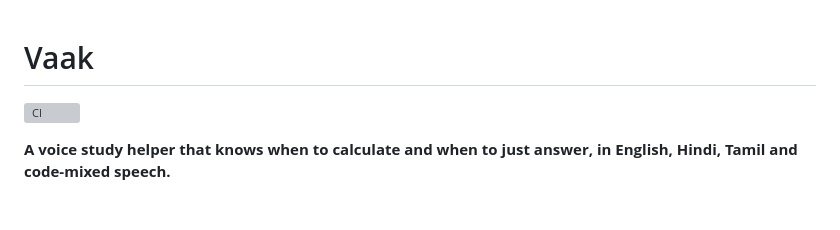
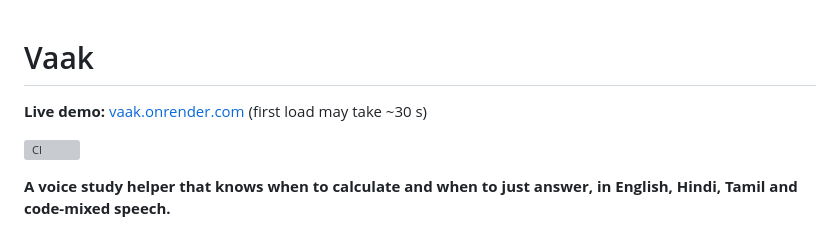
Before and after one commit to indhuja-elumalai/vaak, a Markdown page: README.md, the part around the change. Rendered like a GitHub page; blank space fills up the shorter version; grey boxes are pictures that could not be loaded.

Commit message:
docs: link the live demo at the top of the README

```diff
--- a/README.md
+++ b/README.md
@@ -1,4 +1,6 @@
 # Vaak
+
+**Live demo:** [vaak.onrender.com](https://vaak.onrender.com) (first load may take ~30 s)
 
 [![CI](https://github.com/indhuja-elumalai/vaak/actions/workflows/ci.yml/badge.svg)](https://github.com/indhuja-elumalai/vaak/actions/workflows/ci.yml)
 
```
